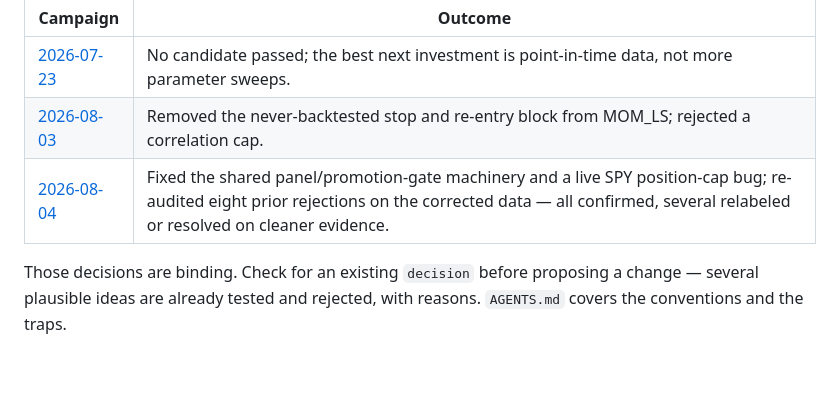
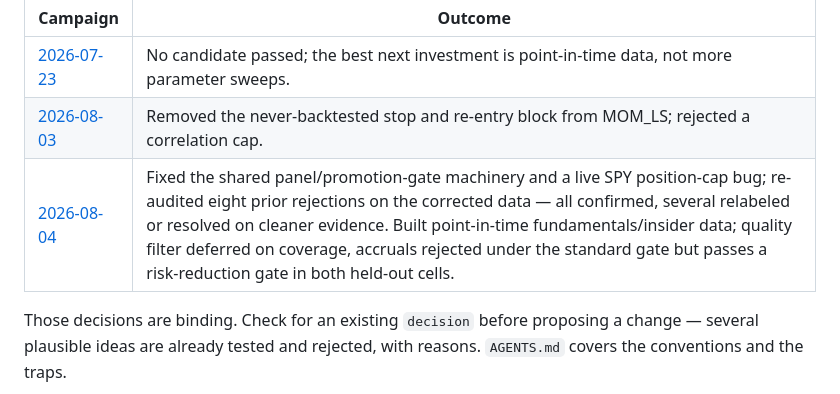
Before and after one commit to AustinWinstanley/trading-bot, a Markdown page: README.md, the part around the change. GitHub-like rendering; blank space fills up the shorter version.

Commit message:
Document Phase 4 fundamentals/quality/accruals findings in the campaign summary
Co-Authored-By: Claude Sonnet 5 <noreply@anthropic.com>

```diff
--- a/README.md
+++ b/README.md
@@ -324,7 +324,7 @@ campaigns are summarized in `reports/strategy_campaign_YYYY-MM-DD.md`:
 | --- | --- |
 | [2026-07-23](reports/strategy_campaign_2026-07-23.md) | No candidate passed; the best next investment is point-in-time data, not more parameter sweeps. |
 | [2026-08-03](reports/strategy_campaign_2026-08-03.md) | Removed the never-backtested stop and re-entry block from MOM_LS; rejected a correlation cap. |
-| [2026-08-04](reports/strategy_campaign_2026-08-04.md) | Fixed the shared panel/promotion-gate machinery and a live SPY position-cap bug; re-audited eight prior rejections on the corrected data — all confirmed, several relabeled or resolved on cleaner evidence. |
+| [2026-08-04](reports/strategy_campaign_2026-08-04.md) | Fixed the shared panel/promotion-gate machinery and a live SPY position-cap bug; re-audited eight prior rejections on the corrected data — all confirmed, several relabeled or resolved on cleaner evidence. Built point-in-time fundamentals/insider data; quality filter deferred on coverage, accruals rejected under the standard gate but passes a risk-reduction gate in both held-out cells. |
 
 Those decisions are binding. Check for an existing `decision` before proposing
 a change — several plausible ideas are already tested and rejected, with
```
Also changed, not shown: reports/strategy_campaign_2026-08-04.md (+87 -0 lines).
